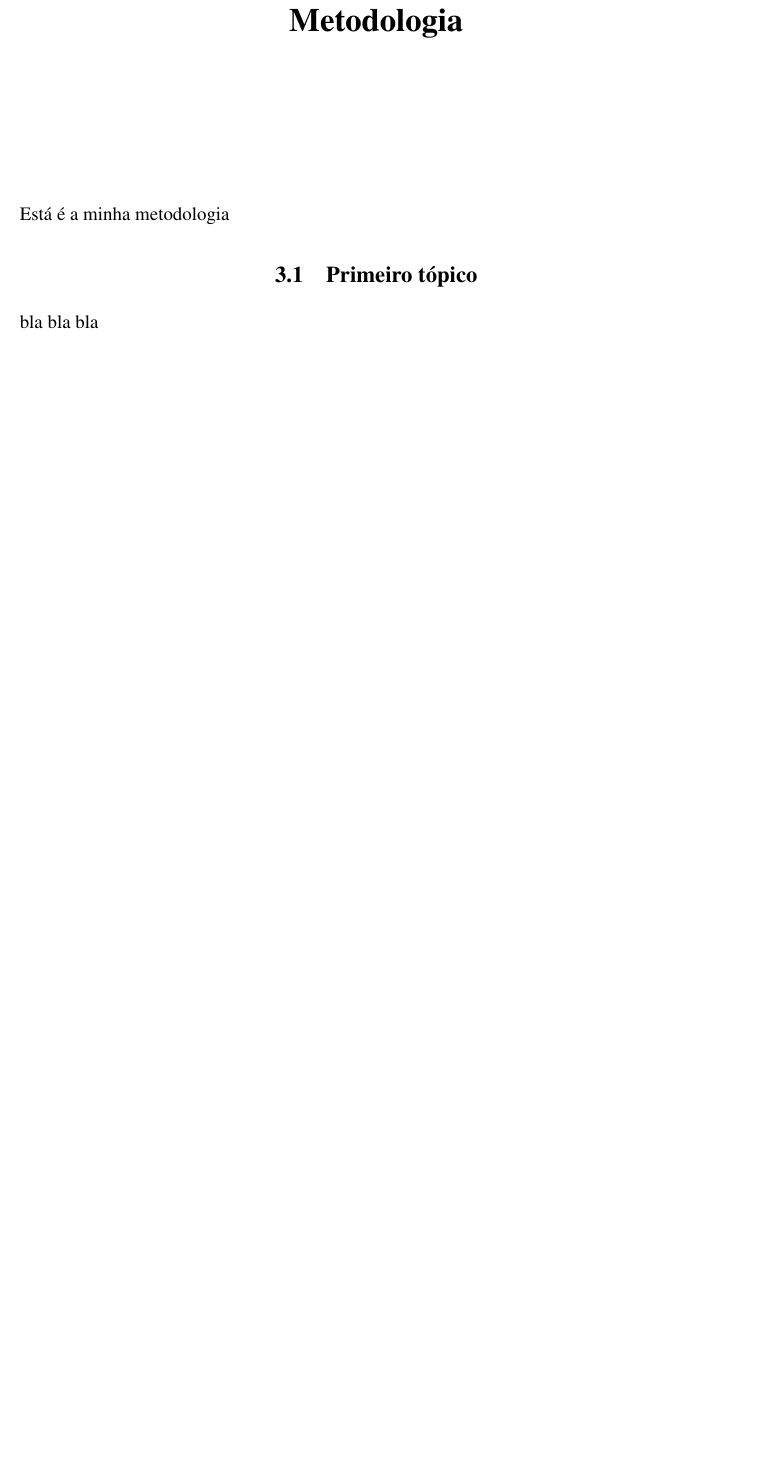
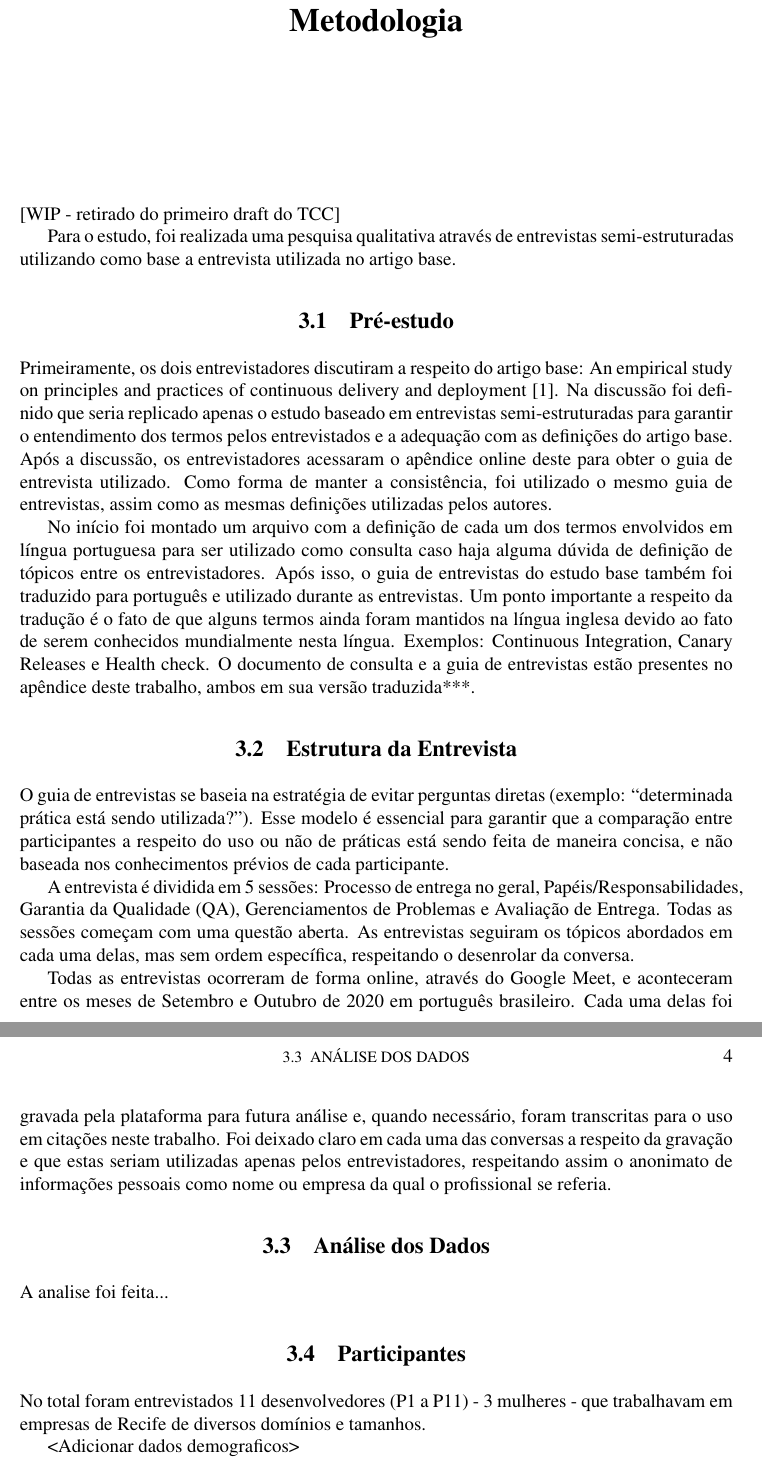
Before and after one commit to Valgueiro/tcc, a LaTeX thesis (main.tex, which reads metodologia.tex): part of page 13 of 16 before the commit and two parts of pages 13 and 14 of 18 after it, the two joined at a grey line, cut so that both start at the same text, the shorter picture padded with empty space. Compiled offline with pdfLaTeX.

Commit message:
add initial structure and previously written text

```diff
--- a/metodologia.tex
+++ b/metodologia.tex
@@ -1,8 +1,33 @@
 
 \chapter{Metodologia}
+[WIP - retirado do primeiro draft do TCC]
 
-Está é a minha metodologia
+Para o estudo, foi realizada uma pesquisa qualitativa através de entrevistas semi-estruturadas utilizando como base a entrevista utilizada no artigo base.
 
-\section{Primeiro tópico}
 
-bla bla bla
+\section{Pré-estudo}
+
+Primeiramente, os dois entrevistadores discutiram a respeito do artigo base: An empirical study on principles and practices of continuous delivery and deployment [1]. Na discussão foi definido que seria replicado apenas o estudo baseado em entrevistas semi-estruturadas para garantir o entendimento dos termos pelos entrevistados e a adequação com as definições do artigo base. Após a discussão, os entrevistadores acessaram o apêndice online deste para obter o guia de entrevista utilizado. Como forma de manter a consistência, foi utilizado o mesmo guia de entrevistas, assim como as mesmas definições utilizadas pelos autores.
+
+No início foi montado um arquivo com a definição de cada um dos termos envolvidos em língua portuguesa para ser utilizado como consulta caso haja alguma dúvida de definição de tópicos entre os entrevistadores. Após isso, o guia de entrevistas do estudo base também foi traduzido para português e utilizado durante as entrevistas. Um ponto importante a respeito da tradução é o fato de que alguns termos ainda foram mantidos na língua inglesa devido ao fato de serem conhecidos mundialmente nesta língua. Exemplos: Continuous Integration, Canary Releases e Health check.
+O documento de consulta e a guia de entrevistas estão presentes no apêndice deste trabalho, ambos em sua versão traduzida***.
+
+\section{Estrutura da Entrevista}
+
+O guia de entrevistas se baseia na estratégia de evitar perguntas diretas (exemplo: “determinada prática está sendo utilizada?”). Esse modelo é essencial para garantir que a comparação entre participantes a respeito do uso ou não de práticas está sendo feita de maneira concisa, e não baseada nos conhecimentos prévios de cada participante.
+
+A entrevista é dividida em 5 sessões: Processo de entrega no geral, Papéis/Responsabilidades,
+Garantia da Qualidade (QA), Gerenciamentos de Problemas e Avaliação de Entrega. Todas as sessões começam com uma questão aberta. As entrevistas seguiram os tópicos abordados em cada uma delas, mas sem ordem específica, respeitando o desenrolar da conversa.
+
+Todas as entrevistas ocorreram de forma online, através do Google Meet, e aconteceram entre os meses de Setembro e Outubro de 2020 em português brasileiro. Cada uma delas foi gravada pela plataforma para futura análise e, quando necessário, foram transcritas para o uso em citações neste trabalho. Foi deixado claro em cada uma das conversas a respeito da gravação e que estas seriam utilizadas apenas pelos entrevistadores, respeitando assim o anonimato de informações pessoais como nome ou empresa da qual o profissional se referia.
+
+\section{Análise dos Dados}
+
+A analise foi feita...
+
+
+\section{Participantes}
+
+No total foram entrevistados 11 desenvolvedores (P1 a P11) - 3 mulheres - que trabalhavam em empresas de Recife de diversos domínios e tamanhos.
+
+<Adicionar dados demograficos>
```
Also changed, not shown: resultados.tex (+24 -1 lines), main.pdf.
